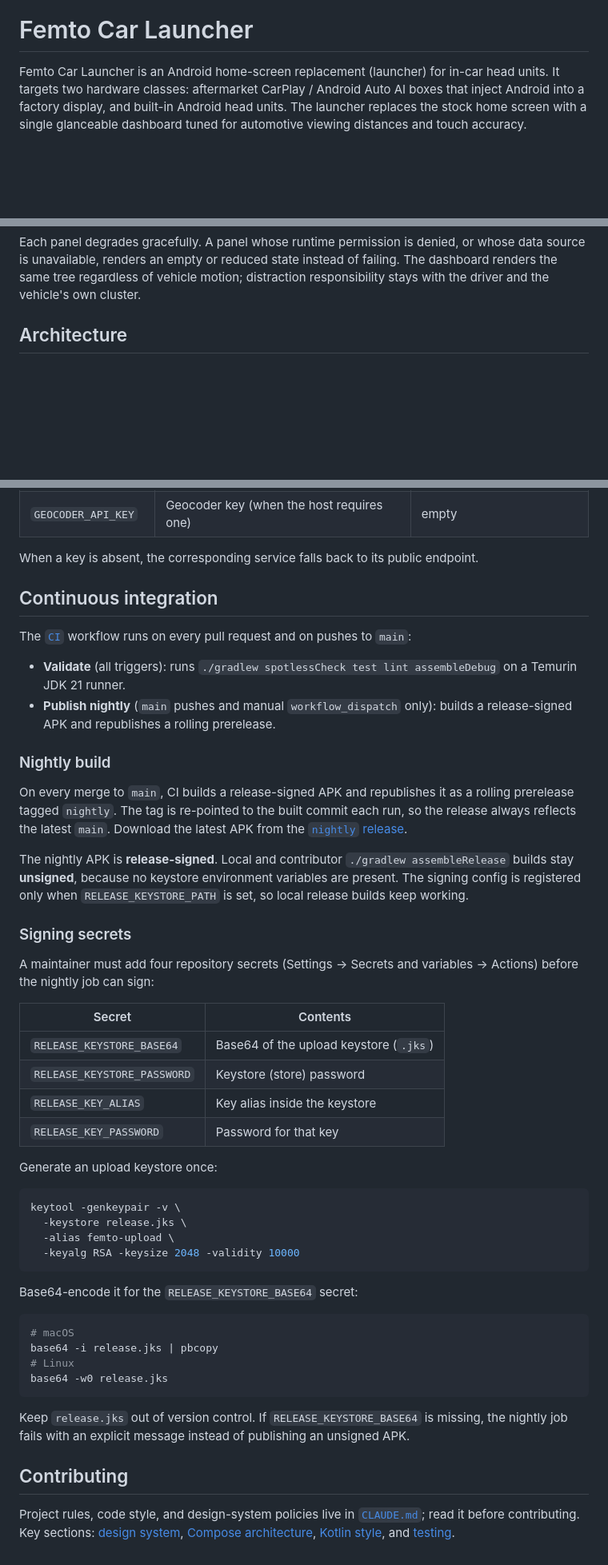
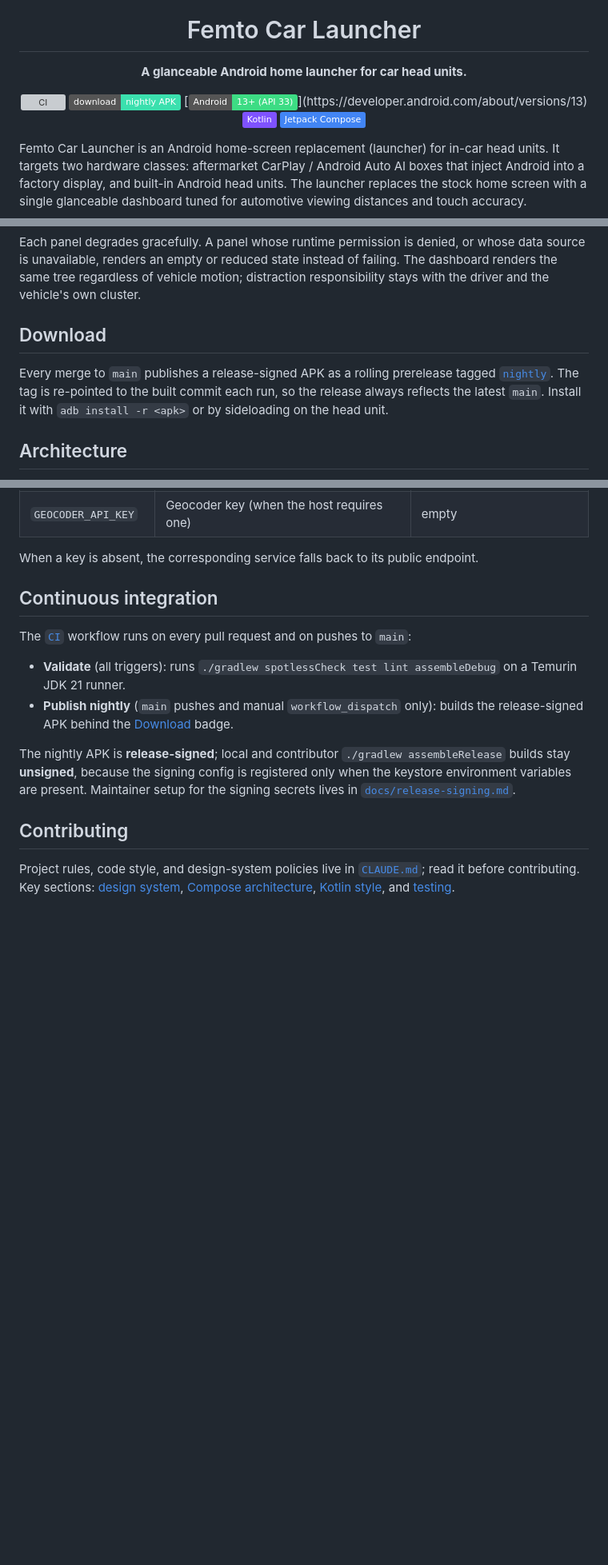
Before and after one commit to seijikohara/femto-car-launcher, a Markdown page: README.md, 3 parts joined by grey strips. Shown at 80% size. Drawn GitHub-style; badges without logos; blank space fills up the shorter version; grey boxes are pictures that could not be loaded.

Commit message:
docs(readme): turn README into an app introduction with logo and badges
Lead with the brand mark (logo.svg), a one-line tagline, and CI /
nightly-download / platform badges. Promote the nightly APK into a
user-facing Download section and move the maintainer-only signing
procedure to docs/release-signing.md so the README stays an
introduction.

````diff
--- a/README.md
+++ b/README.md
@@ -1,4 +5,14 @@
 # Femto Car Launcher
+
+**A glanceable Android home launcher for car head units.**
+
+[![CI](https://github.com/seijikohara/femto-car-launcher/actions/workflows/ci.yml/badge.svg)](https://github.com/seijikohara/femto-car-launcher/actions/workflows/ci.yml)
+[![Download nightly APK](https://img.shields.io/badge/download-nightly_APK-3BE0AE?logo=android&logoColor=white)](https://github.com/seijikohara/femto-car-launcher/releases/tag/nightly)
+[![Android 13+](https://img.shields.io/badge/Android-13%2B_(API_33)-3DDC84?logo=android&logoColor=white)](https://developer.android.com/about/versions/13)
+[![Kotlin](https://img.shields.io/badge/Kotlin-7F52FF?logo=kotlin&logoColor=white)](https://kotlinlang.org)
+[![Jetpack Compose](https://img.shields.io/badge/Jetpack_Compose-4285F4?logo=jetpackcompose&logoColor=white)](https://developer.android.com/develop/ui/compose)
+
+</div>
 
 Femto Car Launcher is an Android home-screen replacement (launcher) for
 in-car head units. It targets two hardware classes: aftermarket CarPlay /
@@ -68,6 +82,15 @@ or whose data source is unavailable, renders an empty or reduced state
 instead of failing. The dashboard renders the same tree regardless of
 vehicle motion; distraction responsibility stays with the driver and the
 vehicle's own cluster.
+
+## Download
+
+Every merge to `main` publishes a release-signed APK as a rolling
+prerelease tagged
+[`nightly`](https://github.com/seijikohara/femto-car-launcher/releases/tag/nightly).
+The tag is re-pointed to the built commit each run, so the release always
+reflects the latest `main`. Install it with `adb install -r <apk>` or by
+sideloading on the head unit.
 
 ## Architecture
 
@@ -178,53 +201,13 @@ and on pushes to `main`:
   `./gradlew spotlessCheck test lint assembleDebug` on a Temurin JDK 21
   runner.
 - **Publish nightly** (`main` pushes and manual `workflow_dispatch` only):
-  builds a release-signed APK and republishes a rolling prerelease.
+  builds the release-signed APK behind the [Download](#download) badge.
 
-### Nightly build
-
-On every merge to `main`, CI builds a release-signed APK and republishes it
-as a rolling prerelease tagged `nightly`. The tag is re-pointed to the built
-commit each run, so the release always reflects the latest `main`. Download
-the latest APK from the [`nightly` release](../../releases/tag/nightly).
-
-The nightly APK is **release-signed**. Local and contributor
-`./gradlew assembleRelease` builds stay **unsigned**, because no keystore
-environment variables are present. The signing config is registered only
-when `RELEASE_KEYSTORE_PATH` is set, so local release builds keep working.
-
-### Signing secrets
-
-A maintainer must add four repository secrets (Settings -> Secrets and
-variables -> Actions) before the nightly job can sign:
-
-| Secret | Contents |
-| --- | --- |
-| `RELEASE_KEYSTORE_BASE64` | Base64 of the upload keystore (`.jks`) |
-| `RELEASE_KEYSTORE_PASSWORD` | Keystore (store) password |
-| `RELEASE_KEY_ALIAS` | Key alias inside the keystore |
-| `RELEASE_KEY_PASSWORD` | Password for that key |
-
-Generate an upload keystore once:
-
-```bash
-keytool -genkeypair -v \
-  -keystore release.jks \
-  -alias femto-upload \
-  -keyalg RSA -keysize 2048 -validity 10000
-```
-
-Base64-encode it for the `RELEASE_KEYSTORE_BASE64` secret:
-
-```bash
-# macOS
-base64 -i release.jks | pbcopy
-# Linux
-base64 -w0 release.jks
-```
-
-Keep `release.jks` out of version control. If `RELEASE_KEYSTORE_BASE64` is
-missing, the nightly job fails with an explicit message instead of
-publishing an unsigned APK.
+The nightly APK is **release-signed**; local and contributor
+`./gradlew assembleRelease` builds stay **unsigned**, because the signing
+config is registered only when the keystore environment variables are
+present. Maintainer setup for the signing secrets lives in
+[`docs/release-signing.md`](docs/release-signing.md).
 
 ## Contributing
 
````
Also changed, not shown: other parts of README.md (+4 -0 lines), docs/release-signing.md (added, +41 -0 lines).
